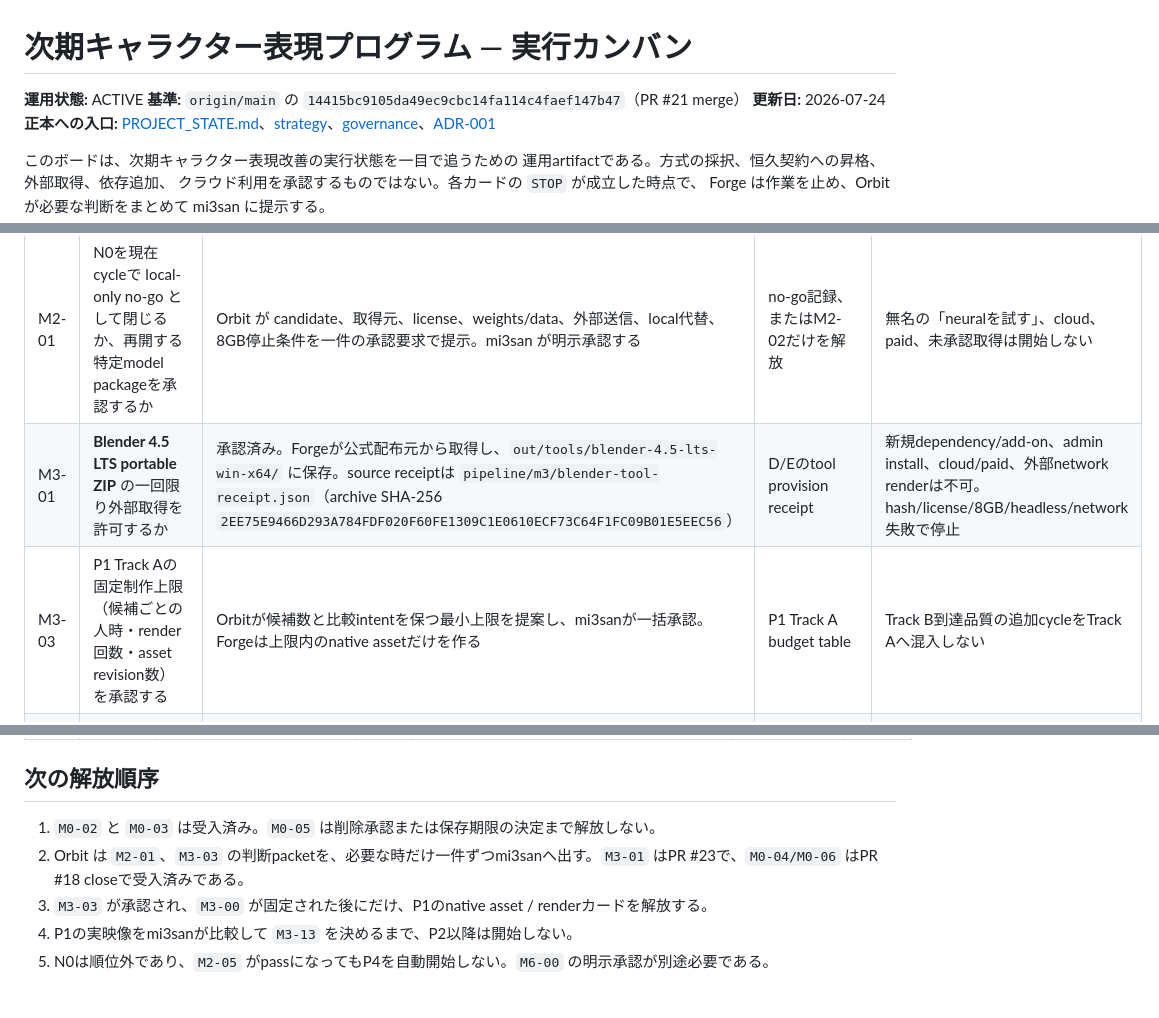
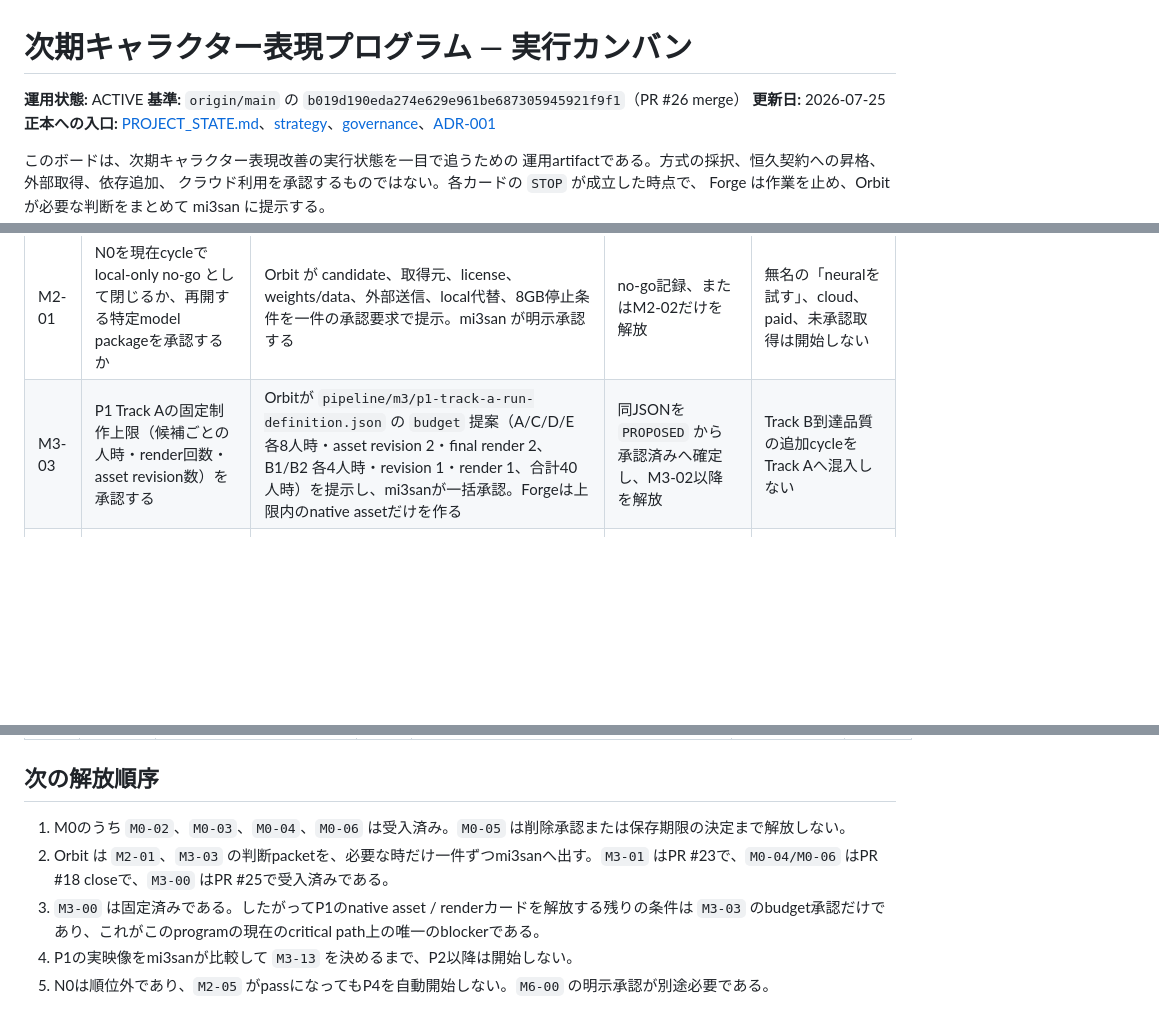
Before and after one commit to wit-maker/neko-tera-video, a Markdown page: docs/character-expression-program-kanban.md, 3 parts joined by grey strips. Drawn GitHub-style; blank space fills up the shorter version.

```diff
--- a/docs/character-expression-program-kanban.md
+++ b/docs/character-expression-program-kanban.md
@@ -1,8 +1,8 @@
 # 次期キャラクター表現プログラム — 実行カンバン
 
 **運用状態:** ACTIVE
-**基準:** `origin/main` の `14415bc9105da49ec9cbc14fa114c4faef147b47`（PR #21 merge）
-**更新日:** 2026-07-24
+**基準:** `origin/main` の `b019d190eda274e629e961be687305945921f9f1`（PR #26 merge）
+**更新日:** 2026-07-25
 **正本への入口:** [PROJECT_STATE.md](../PROJECT_STATE.md)、[strategy](character-architecture-strategy.md)、[governance](architecture-governance.md)、[ADR-001](adr/001-next-character-comparison-boundaries.md)
 
 このボードは、次期キャラクター表現改善の実行状態を一目で追うための
@@ -57,8 +64,7 @@ Forge は作業を止め、Orbit が必要な判断をまとめて mi3san に提
 | ID | mi3san に判断してもらうこと | 誰が・どこで・どのように実行するか | 承認後の最小成果 | STOP / 非対象 |
 | --- | --- | --- | --- | --- |
 | M2-01 | N0を現在cycleで local-only no-go として閉じるか、再開する特定model packageを承認するか | Orbit が candidate、取得元、license、weights/data、外部送信、local代替、8GB停止条件を一件の承認要求で提示。mi3san が明示承認する | no-go記録、またはM2-02だけを解放 | 無名の「neuralを試す」、cloud、paid、未承認取得は開始しない |
-| M3-01 | **Blender 4.5 LTS portable ZIP** の一回限り外部取得を許可するか | 承認済み。Forgeが公式配布元から取得し、`out/tools/blender-4.5-lts-win-x64/` に保存。source receiptは `pipeline/m3/blender-tool-receipt.json`（archive SHA-256 `2EE75E9466D293A784FDF020F60FE1309C1E0610ECF73C64F1FC09B01E5EEC56`） | D/Eのtool provision receipt | 新規dependency/add-on、admin install、cloud/paid、外部network renderは不可。hash/license/8GB/headless/network失敗で停止 |
-| M3-03 | P1 Track Aの固定制作上限（候補ごとの人時・render回数・asset revision数）を承認する | Orbitが候補数と比較intentを保つ最小上限を提案し、mi3sanが一括承認。Forgeは上限内のnative assetだけを作る | P1 Track A budget table | Track B到達品質の追加cycleをTrack Aへ混入しない |
+| M3-03 | P1 Track Aの固定制作上限（候補ごとの人時・render回数・asset revision数）を承認する | Orbitが `pipeline/m3/p1-track-a-run-definition.json` の `budget` 提案（A/C/D/E 各8人時・asset revision 2・final render 2、B1/B2 各4人時・revision 1・render 1、合計40人時）を提示し、mi3sanが一括承認。Forgeは上限内のnative assetだけを作る | 同JSONを `PROPOSED` から承認済みへ確定し、M3-02以降を解放 | Track B到達品質の追加cycleをTrack Aへ混入しない |
 | M3-13 | P1後、P2へ残すBase候補を決める | Orbitが実artifactをnormal/slow/crop/debug/stillと軸別evidenceで提示し、mi3sanがretain/dropを決定 | M4-00を解放するcandidate set | conformance pass、未承認weighted score、推測だけで採択しない |
 | M6-00 | N0 pass後にP4 neural enhancementを比較へ入れるか | OrbitがN0実測・license・determinism・drift・local computeを一括提示し、mi3sanが承認 | M6-01を解放するBase × Enhancement組 | N0 no-goならM6全体をclose |
 | M7-01 | 最終representationを選定する、またはevidence付きno-goにする | Orbitが軸別artifact/evidenceを提示し、mi3sanが実映像比較で決定 | ADR更新とM7-02以降を解放 | 未合意の重み付き総合点、agentの自動採択は不可 |
@@ -171,9 +177,9 @@ P1の中心比較は **A / C / D / E**。B1はstate増加・transition境界、B
 
 ## 次の解放順序
 
-1. `M0-02` と `M0-03` は受入済み。`M0-05` は削除承認または保存期限の決定まで解放しない。
-2. Orbit は `M2-01`、`M3-03` の判断packetを、必要な時だけ一件ずつmi3sanへ出す。`M3-01` はPR #23で、`M0-04/M0-06` はPR #18 closeで受入済みである。
-3. `M3-03` が承認され、`M3-00` が固定された後にだけ、P1のnative asset / renderカードを解放する。
+1. M0のうち `M0-02`、`M0-03`、`M0-04`、`M0-06` は受入済み。`M0-05` は削除承認または保存期限の決定まで解放しない。
+2. Orbit は `M2-01`、`M3-03` の判断packetを、必要な時だけ一件ずつmi3sanへ出す。`M3-01` はPR #23で、`M0-04/M0-06` はPR #18 closeで、`M3-00` はPR #25で受入済みである。
+3. `M3-00` は固定済みである。したがってP1のnative asset / renderカードを解放する残りの条件は `M3-03` のbudget承認だけであり、これがこのprogramの現在のcritical path上の唯一のblockerである。
 4. P1の実映像をmi3sanが比較して `M3-13` を決めるまで、P2以降は開始しない。
 5. N0は順位外であり、`M2-05` がpassになってもP4を自動開始しない。`M6-00` の明示承認が別途必要である。
 
```
Also changed, not shown: other parts of docs/character-expression-program-kanban.md (+18 -11 lines), PROJECT_STATE.md (+4 -2 lines).
